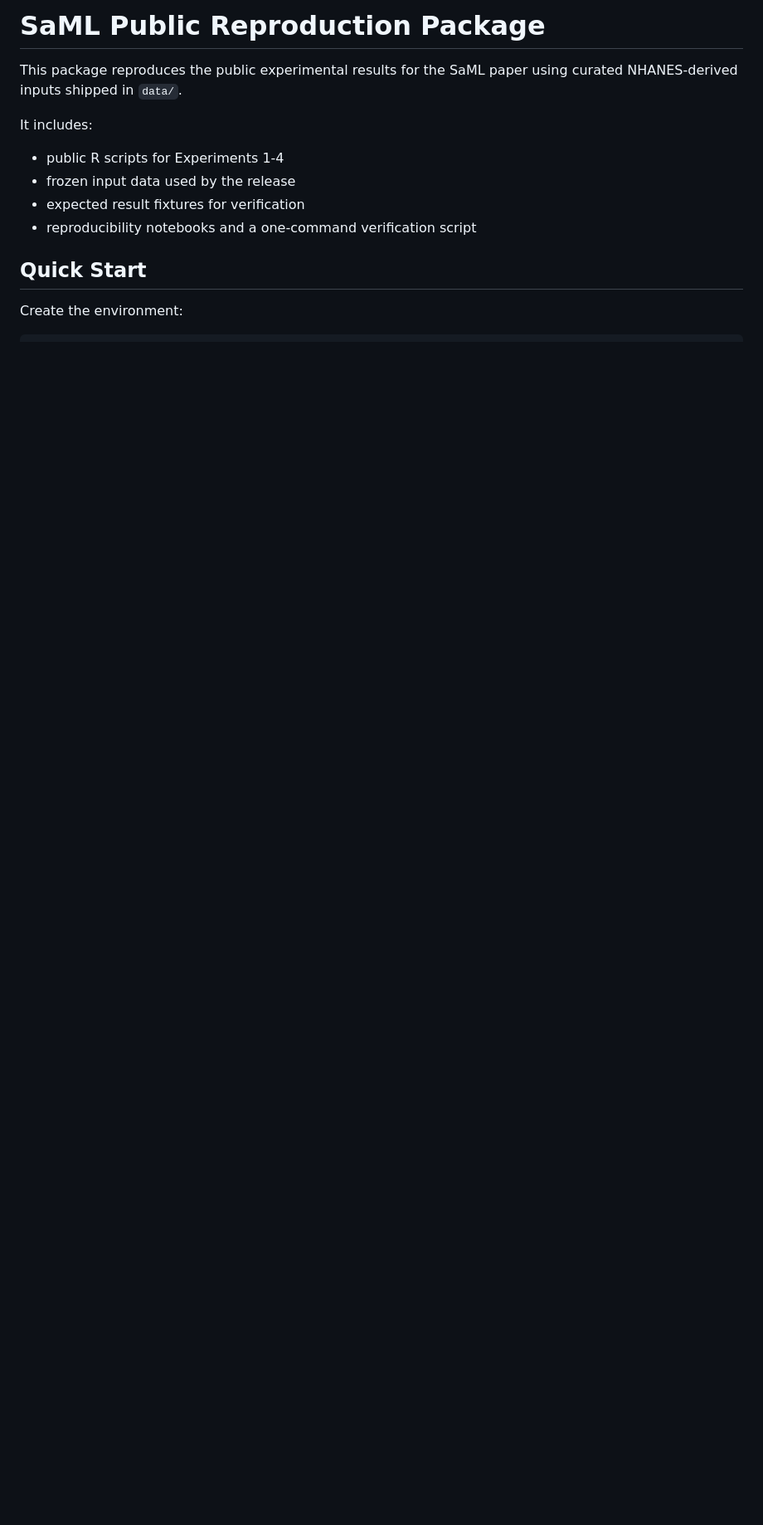
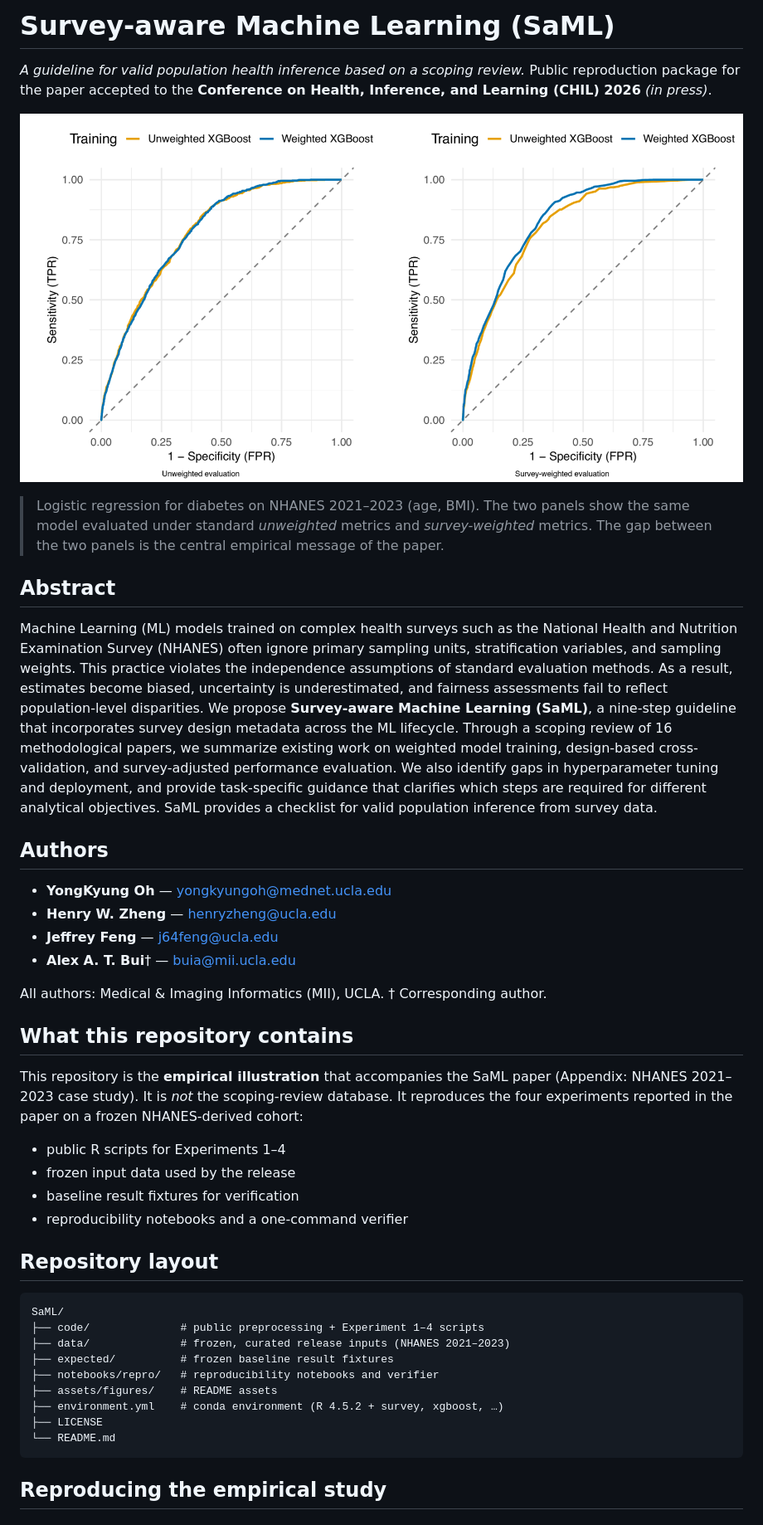
Before and after one commit to yongkyung-oh/SaML, a Markdown page: README.md, the part around one of its changes. Shown at 83% size. GitHub-like rendering; pictures changed too: assets/figures/hero_roc.png (added); blank space fills up the shorter version.

````diff
--- a/README.md
+++ b/README.md
@@ -1,15 +1,68 @@
-# SaML Public Reproduction Package
+# Survey-aware Machine Learning (SaML)
 
-This package reproduces the public experimental results for the SaML paper using
-curated NHANES-derived inputs shipped in `data/`.
+*A guideline for valid population health inference based on a scoping review.*
+Public reproduction package for the paper accepted to the **Conference on
+Health, Inference, and Learning (CHIL) 2026** *(in press)*.
 
-It includes:
+![Hero figure: ROC curves for diabetes prediction under unweighted and survey-weighted evaluation on NHANES 2021–2023.](assets/figures/hero_roc.png)
 
-- public R scripts for Experiments 1-4
+> Logistic regression for diabetes on NHANES 2021–2023 (age, BMI). The two
+> panels show the same model evaluated under standard *unweighted* metrics and
+> *survey-weighted* metrics. The gap between the two panels is the central
+> empirical message of the paper.
+
+## Abstract
+
+Machine Learning (ML) models trained on complex health surveys such as the
+National Health and Nutrition Examination Survey (NHANES) often ignore primary
+sampling units, stratification variables, and sampling weights. This practice
+violates the independence assumptions of standard evaluation methods. As a
+result, estimates become biased, uncertainty is underestimated, and fairness
+assessments fail to reflect population-level disparities. We propose
+**Survey-aware Machine Learning (SaML)**, a nine-step guideline that
+incorporates survey design metadata across the ML lifecycle. Through a scoping
+review of 16 methodological papers, we summarize existing work on weighted
+model training, design-based cross-validation, and survey-adjusted performance
+evaluation. We also identify gaps in hyperparameter tuning and deployment, and
+provide task-specific guidance that clarifies which steps are required for
+different analytical objectives. SaML provides a checklist for valid population
+inference from survey data.
+
+## Authors
+
+- **YongKyung Oh** — yongkyungoh@mednet.ucla.edu
+- **Henry W. Zheng** — henryzheng@ucla.edu
+- **Jeffrey Feng** — j64feng@ucla.edu
+- **Alex A. T. Bui**† — buia@mii.ucla.edu
+
+All authors: Medical & Imaging Informatics (MII), UCLA.
+† Corresponding author.
+
+## What this repository contains
+
+This repository is the **empirical illustration** that accompanies the SaML
+paper (Appendix: NHANES 2021–2023 case study). It is *not* the scoping-review
+database. It reproduces the four experiments reported in the paper on a frozen
+NHANES-derived cohort:
+
+- public R scripts for Experiments 1–4
 - frozen input data used by the release
-- expected result fixtures for verification
-- reproducibility notebooks and a one-command verification script
+- baseline result fixtures for verification
+- reproducibility notebooks and a one-command verifier
 
-## Quick Start
+## Repository layout
 
-Create the environment:
+```text
+SaML/
+├── code/              # public preprocessing + Experiment 1–4 scripts
+├── data/              # frozen, curated release inputs (NHANES 2021–2023)
+├── expected/          # frozen baseline result fixtures
+├── notebooks/repro/   # reproducibility notebooks and verifier
+├── assets/figures/    # README assets
+├── environment.yml    # conda environment (R 4.5.2 + survey, xgboost, …)
+├── LICENSE
+└── README.md
+```
+
+## Reproducing the empirical study
+
````
Also changed, not shown: other parts of README.md (+89 -56 lines).
